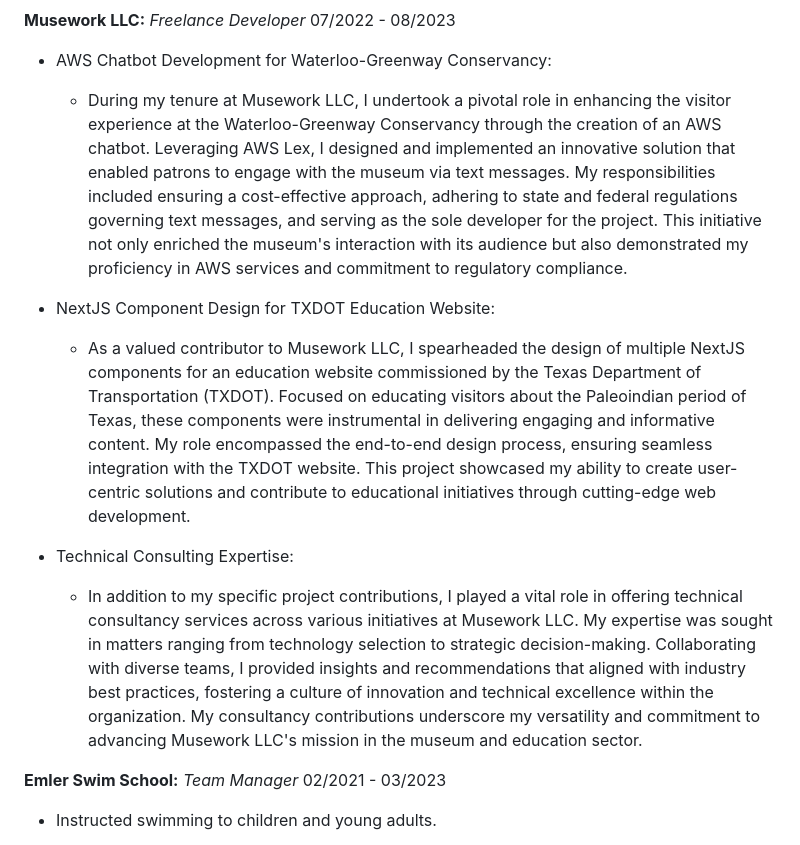
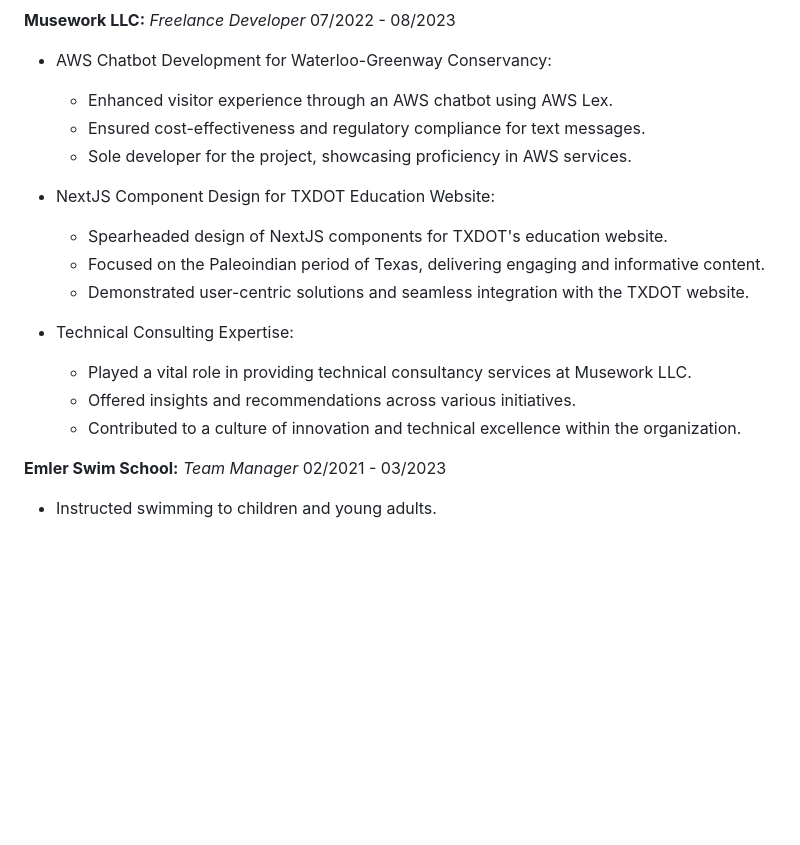
Before and after one commit to DanMyers300/danmyers.net, a Markdown page: src/pages/resume.md, the part around one of its changes. Rendered like a GitHub page; blank space fills up the shorter version.

Commit message:
updated resume

```diff
--- a/src/pages/resume.md
+++ b/src/pages/resume.md
@@ -22,13 +22,19 @@ Experience
 **Musework LLC:** *Freelance Developer* </br> 07/2022 - 08/2023
 
 * AWS Chatbot Development for Waterloo-Greenway Conservancy:
-    * During my tenure at Musework LLC, I undertook a pivotal role in enhancing the visitor experience at the Waterloo-Greenway Conservancy through the creation of an AWS chatbot. Leveraging AWS Lex, I designed and implemented an innovative solution that enabled patrons to engage with the museum via text messages. My responsibilities included ensuring a cost-effective approach, adhering to state and federal regulations governing text messages, and serving as the sole developer for the project. This initiative not only enriched the museum's interaction with its audience but also demonstrated my proficiency in AWS services and commitment to regulatory compliance.
+    * Enhanced visitor experience through an AWS chatbot using AWS Lex.
+    * Ensured cost-effectiveness and regulatory compliance for text messages.
+    * Sole developer for the project, showcasing proficiency in AWS services.
 
 * NextJS Component Design for TXDOT Education Website:
-    * As a valued contributor to Musework LLC, I spearheaded the design of multiple NextJS components for an education website commissioned by the Texas Department of Transportation (TXDOT). Focused on educating visitors about the Paleoindian period of Texas, these components were instrumental in delivering engaging and informative content. My role encompassed the end-to-end design process, ensuring seamless integration with the TXDOT website. This project showcased my ability to create user-centric solutions and contribute to educational initiatives through cutting-edge web development.
+    * Spearheaded design of NextJS components for TXDOT's education website.
+    * Focused on the Paleoindian period of Texas, delivering engaging and informative content.
+    * Demonstrated user-centric solutions and seamless integration with the TXDOT website.
 
 * Technical Consulting Expertise:
-    * In addition to my specific project contributions, I played a vital role in offering technical consultancy services across various initiatives at Musework LLC. My expertise was sought in matters ranging from technology selection to strategic decision-making. Collaborating with diverse teams, I provided insights and recommendations that aligned with industry best practices, fostering a culture of innovation and technical excellence within the organization. My consultancy contributions underscore my versatility and commitment to advancing Musework LLC's mission in the museum and education sector.
+    * Played a vital role in providing technical consultancy services at Musework LLC.
+    * Offered insights and recommendations across various initiatives.
+    * Contributed to a culture of innovation and technical excellence within the organization.
 
 **Emler Swim School:** *Team Manager* </br> 02/2021 - 03/2023
 
```
Also changed, not shown: other parts of src/pages/resume.md (+1 -0 lines).
